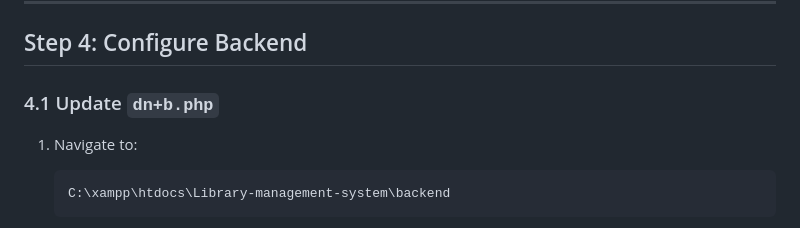
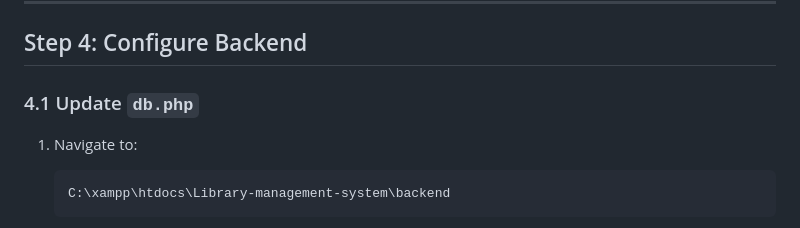
Before and after one commit to Nrup-Patel/libarary-management-system, a Markdown page: README.md, the part around the change. Rendered like a GitHub page.

Commit message:
radme updated

````diff
--- a/README.md
+++ b/README.md
@@ -81,7 +81,7 @@ This guide will help you set up the Library Management System (LMS) with a React
 
 ## Step 4: Configure Backend
 
-### 4.1 Update `dn+b.php`
+### 4.1 Update `db.php`
 1. Navigate to:
    ```
    C:\xampp\htdocs\Library-management-system\backend
````
